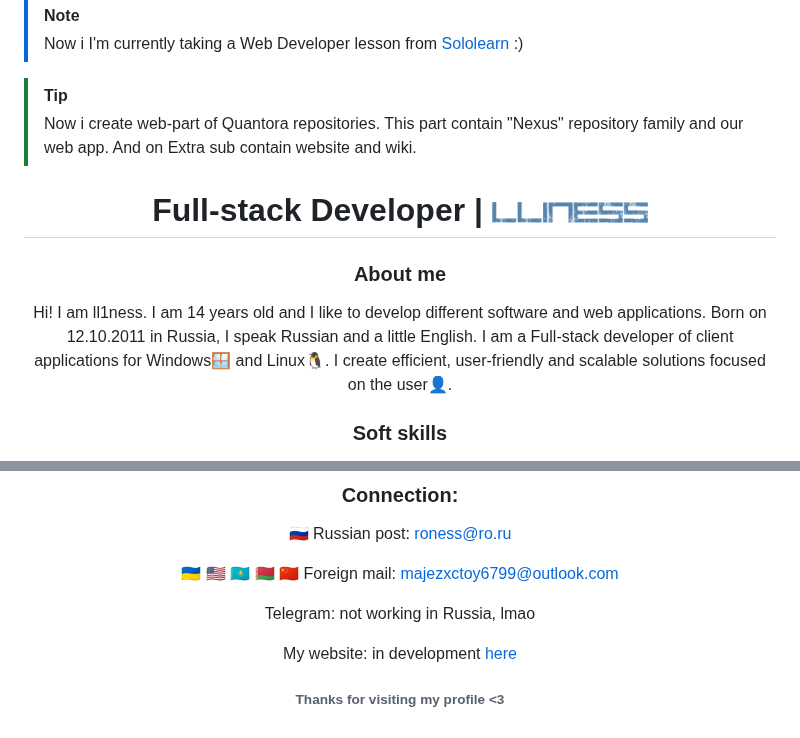
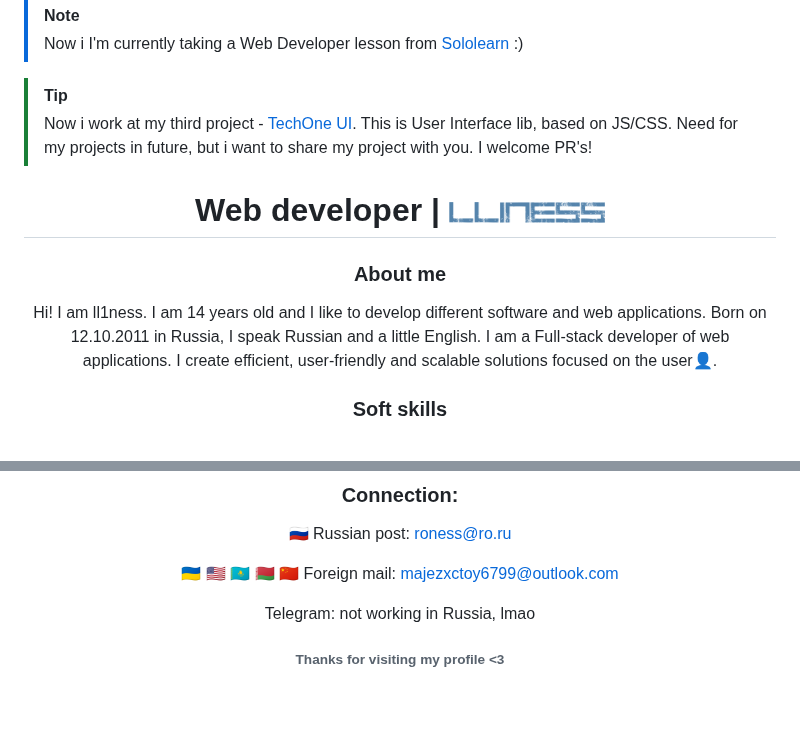
Before and after one commit to ll1ness/ll1ness, a Markdown page: README.md, 2 parts joined by grey strips. Drawn GitHub-style; blank space fills up the shorter version.

```diff
--- a/README.md
+++ b/README.md
@@ -16,18 +15,18 @@
 > Now i I'm currently taking a Web Developer lesson from [Sololearn](https://www.sololearn.com) :)
 
 > [!TIP]
-> Now i create web-part of Quantora repositories. This part contain "Nexus" repository family and our web app. And on Extra sub contain website and wiki.
+> Now i work at my third project - [TechOne UI](https://github.com/ll1ness/TechOne-UI/). This is User Interface lib, based on JS/CSS. Need for my projects in future, but i want to share my project with you. I welcome PR's!
 
 
 <div align="center">
 
 
-# Full-stack Developer | <img src="nickname.png" height="21" alt="ll1ness font" />
+# Web developer | <img src="nickname.png" height="21" alt="ll1ness font" />
 
 ### About me
 
 Hi! I am ll1ness. I am 14 years old and I like to develop different software and web applications. Born on 12.10.2011 in Russia, I speak Russian and a little English.
-I am a Full-stack developer of client applications for Windows🪟 and Linux🐧. I create efficient, user-friendly and scalable solutions focused on the user👤.
+I am a Full-stack developer of web applications. I create efficient, user-friendly and scalable solutions focused on the user👤.
 
 ### Soft skills
 🎨 Good at being creative with code. This means that I creatively come up with a system for the algorithm of the code, its competent writing and other things. You can check this by reviewing the program sources from the repository, where in README.md The 'Solo Development' widget is marked.
@@ -60,8 +59,6 @@ I am a Full-stack developer of client applications for Windows🪟 and Linux🐧
 
 Telegram: not working in Russia, lmao
 
-My website: in development [here](https://quantora.zapto.org/)
-
 ###### Thanks for visiting my profile <3
 
 </div>
```
Also changed, not shown: other parts of README.md (+2 -3 lines).
